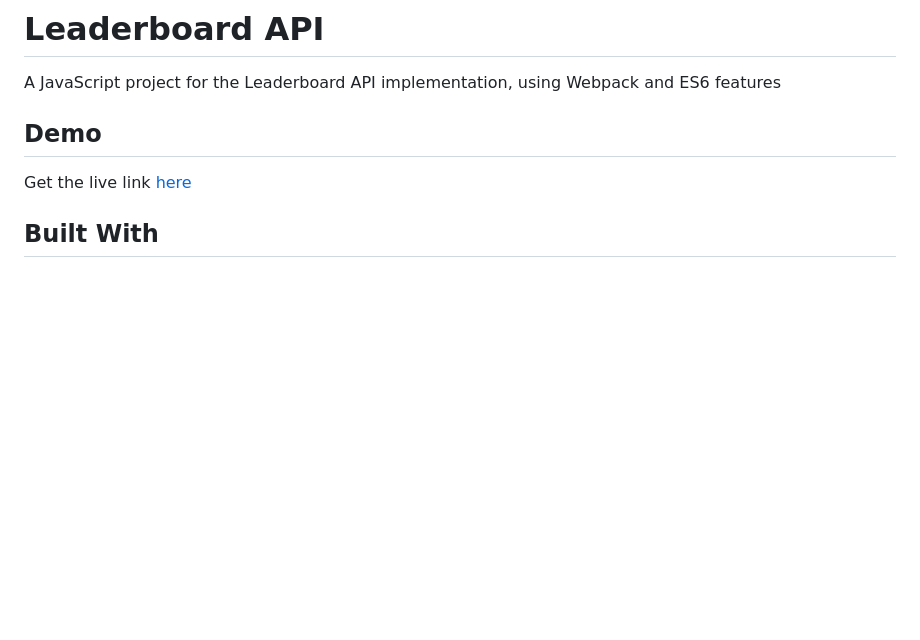
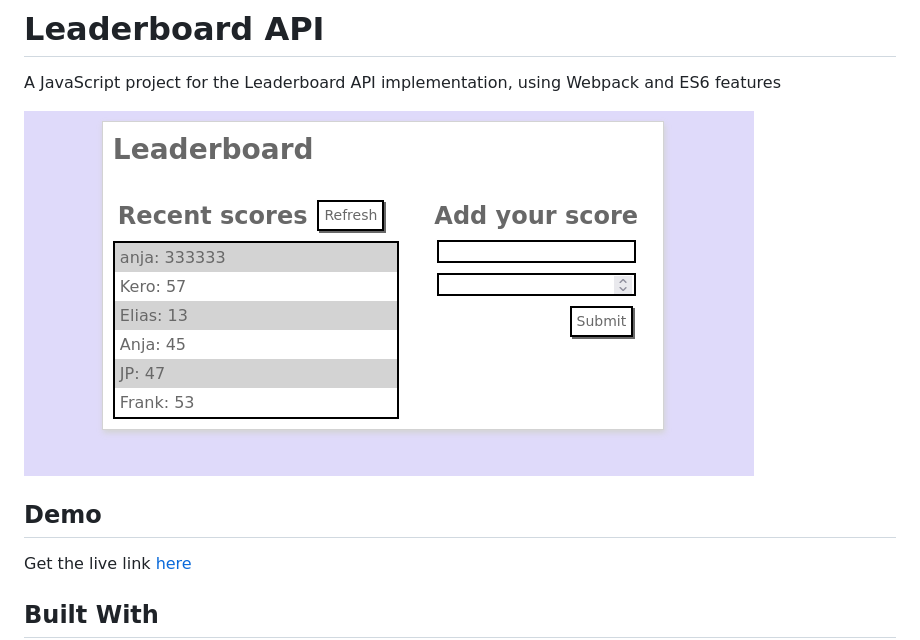
Before and after one commit to fabianofrank/leaderboard, a Markdown page: README.md, the part around the change. Drawn GitHub-style; pictures changed too: leaderboard.png (added); blank space fills up the shorter version.

Commit message:
Add Stylelint fix and screenshot

```diff
--- a/README.md
+++ b/README.md
@@ -3,6 +3,8 @@
 # Leaderboard API
 
 A JavaScript project for the Leaderboard API implementation, using Webpack and ES6 features
+
+![screenshot](./leaderboard.png)
 
 ## Demo
 Get the live link [here](https://fabianofrank.github.io/leaderboard/)
```
Also changed, not shown: 1 other file.
